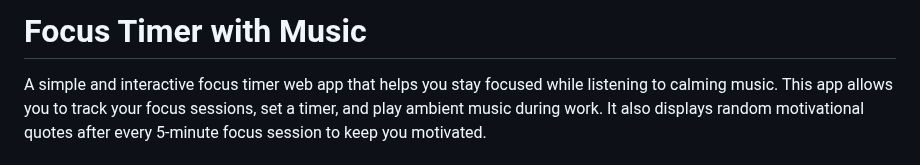
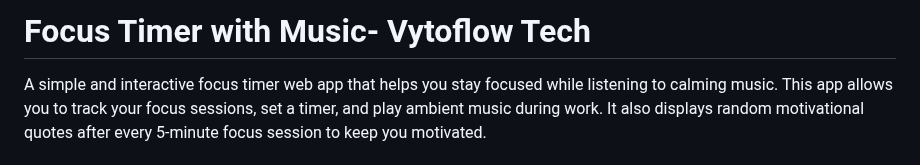
Before and after one commit to Ishika-Goyal-2707/Focus-Timer-, a Markdown page: README.md, the part around the change. GitHub-like rendering.

```diff
--- a/README.md
+++ b/README.md
@@ -1,4 +1,4 @@
-# Focus Timer with Music
+# Focus Timer with Music- Vytoflow Tech
 
 A simple and interactive focus timer web app that helps you stay focused while listening to calming music. This app allows you to track your focus sessions, set a timer, and play ambient music during work. It also displays random motivational quotes after every 5-minute focus session to keep you motivated.
 
```
